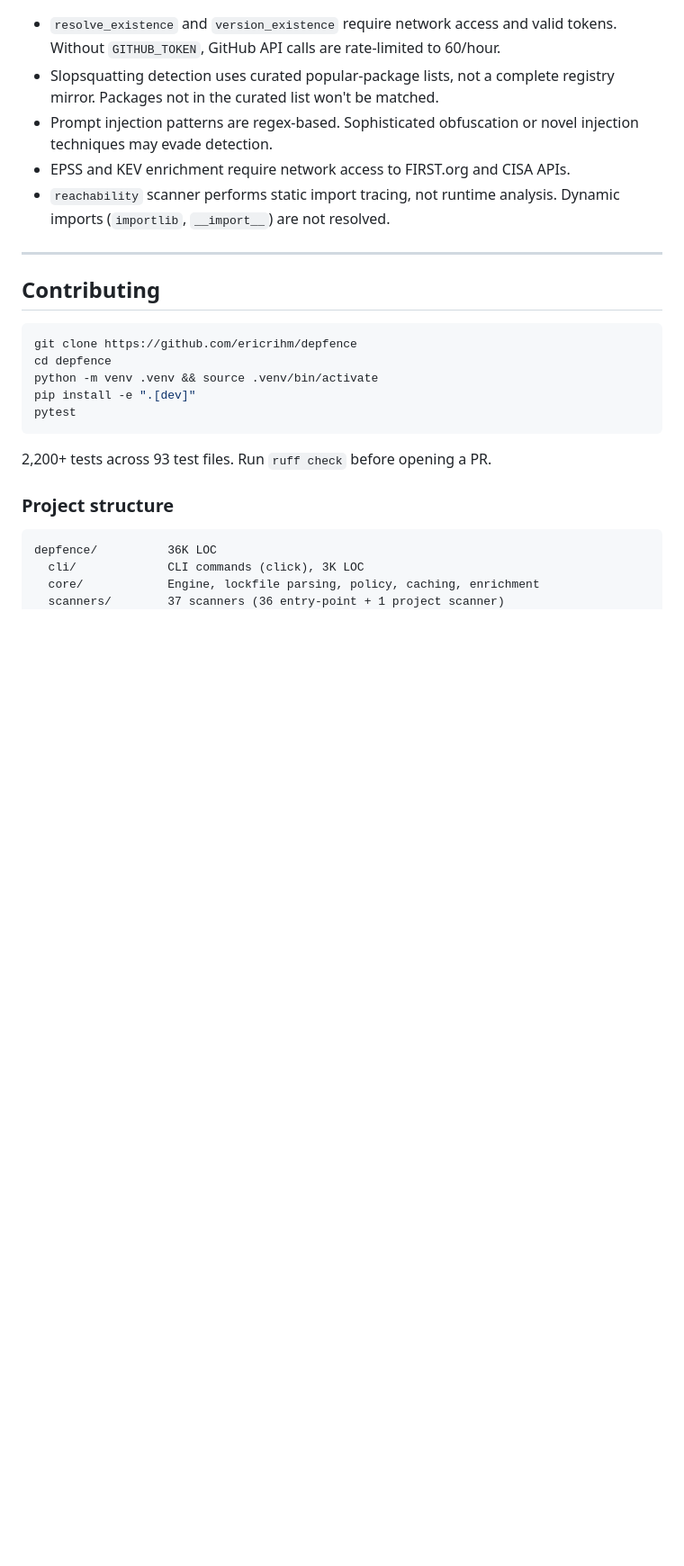
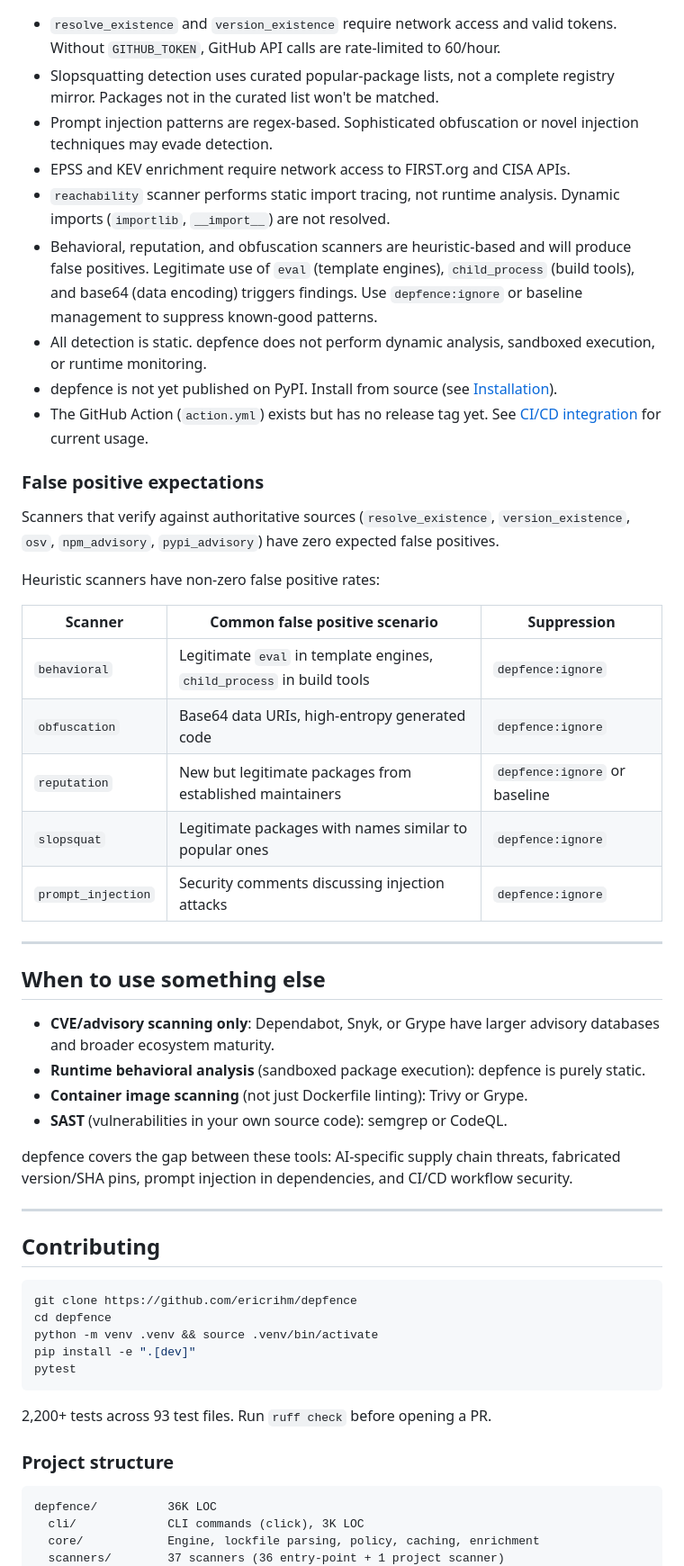
Before and after one commit to ericrihm/depfence, a Markdown page: README.md, the part around one of its changes. Shown at 90% size. Rendered like a GitHub page; blank space fills up the shorter version.

```diff
--- a/README.md
+++ b/README.md
@@ -478,6 +500,35 @@ depfence plugins   # verify loaded scanners
 - Prompt injection patterns are regex-based. Sophisticated obfuscation or novel injection techniques may evade detection.
 - EPSS and KEV enrichment require network access to FIRST.org and CISA APIs.
 - `reachability` scanner performs static import tracing, not runtime analysis. Dynamic imports (`importlib`, `__import__`) are not resolved.
+- Behavioral, reputation, and obfuscation scanners are heuristic-based and will produce false positives. Legitimate use of `eval` (template engines), `child_process` (build tools), and base64 (data encoding) triggers findings. Use `depfence:ignore` or baseline management to suppress known-good patterns.
+- All detection is static. depfence does not perform dynamic analysis, sandboxed execution, or runtime monitoring.
+- depfence is not yet published on PyPI. Install from source (see [Installation](#installation)).
+- The GitHub Action (`action.yml`) exists but has no release tag yet. See [CI/CD integration](#cicd-integration) for current usage.
+
+### False positive expectations
+
+Scanners that verify against authoritative sources (`resolve_existence`, `version_existence`, `osv`, `npm_advisory`, `pypi_advisory`) have zero expected false positives.
+
+Heuristic scanners have non-zero false positive rates:
+
+| Scanner | Common false positive scenario | Suppression |
+|---------|-------------------------------|-------------|
+| `behavioral` | Legitimate `eval` in template engines, `child_process` in build tools | `depfence:ignore` |
+| `obfuscation` | Base64 data URIs, high-entropy generated code | `depfence:ignore` |
+| `reputation` | New but legitimate packages from established maintainers | `depfence:ignore` or baseline |
+| `slopsquat` | Legitimate packages with names similar to popular ones | `depfence:ignore` |
+| `prompt_injection` | Security comments discussing injection attacks | `depfence:ignore` |
+
+---
+
+## When to use something else
+
+- **CVE/advisory scanning only**: Dependabot, Snyk, or Grype have larger advisory databases and broader ecosystem maturity.
+- **Runtime behavioral analysis** (sandboxed package execution): depfence is purely static.
+- **Container image scanning** (not just Dockerfile linting): Trivy or Grype.
+- **SAST** (vulnerabilities in your own source code): semgrep or CodeQL.
+
+depfence covers the gap between these tools: AI-specific supply chain threats, fabricated version/SHA pins, prompt injection in dependencies, and CI/CD workflow security.
 
 ---
 
```
Also changed, not shown: other parts of README.md (+40 -18 lines).
